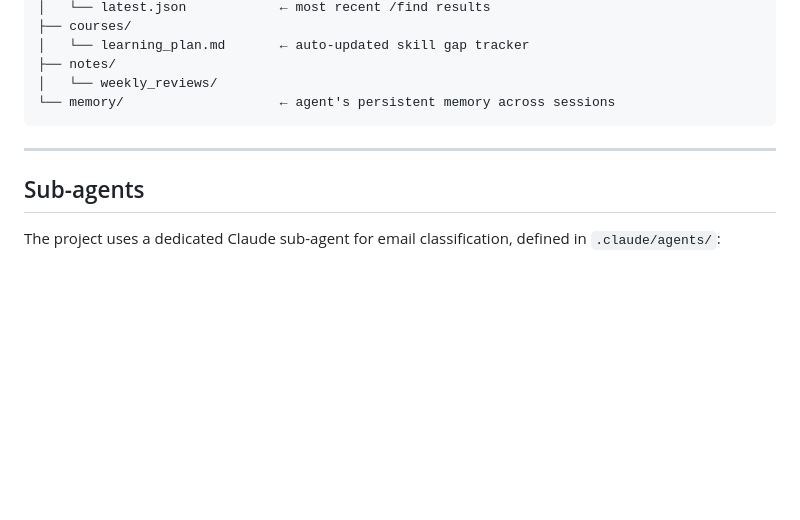
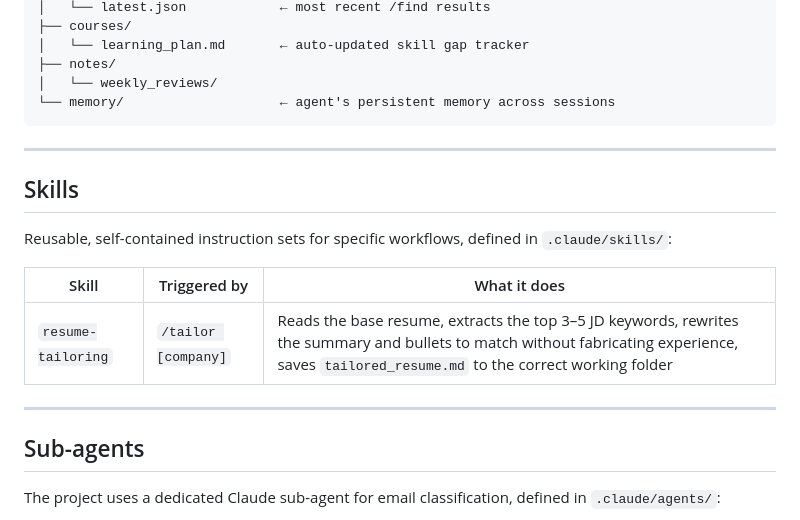
Before and after one commit to NoaCohen-13/job-search-agent, a Markdown page: README.md, the part around the change. Rendered like a GitHub page; blank space fills up the shorter version.

Commit message:
Add Skills section to README documenting resume-tailoring skill
Co-Authored-By: Claude Sonnet 4.6 <noreply@anthropic.com>

```diff
--- a/README.md
+++ b/README.md
@@ -122,6 +122,16 @@ workspace/
 
 ---
 
+## Skills
+
+Reusable, self-contained instruction sets for specific workflows, defined in `.claude/skills/`:
+
+| Skill | Triggered by | What it does |
+|-------|-------------|-------------|
+| `resume-tailoring` | `/tailor [company]` | Reads the base resume, extracts the top 3–5 JD keywords, rewrites the summary and bullets to match without fabricating experience, saves `tailored_resume.md` to the correct working folder |
+
+---
+
 ## Sub-agents
 
 The project uses a dedicated Claude sub-agent for email classification, defined in `.claude/agents/`:
```
